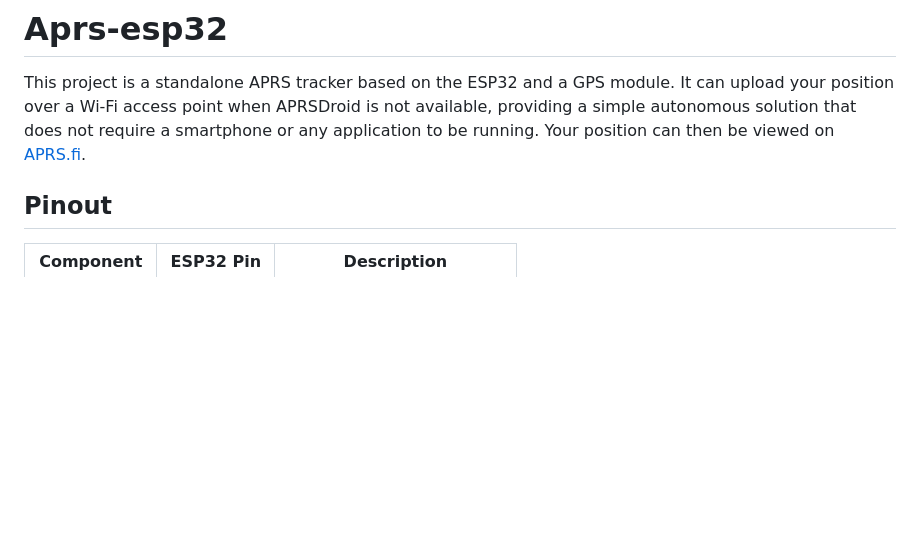
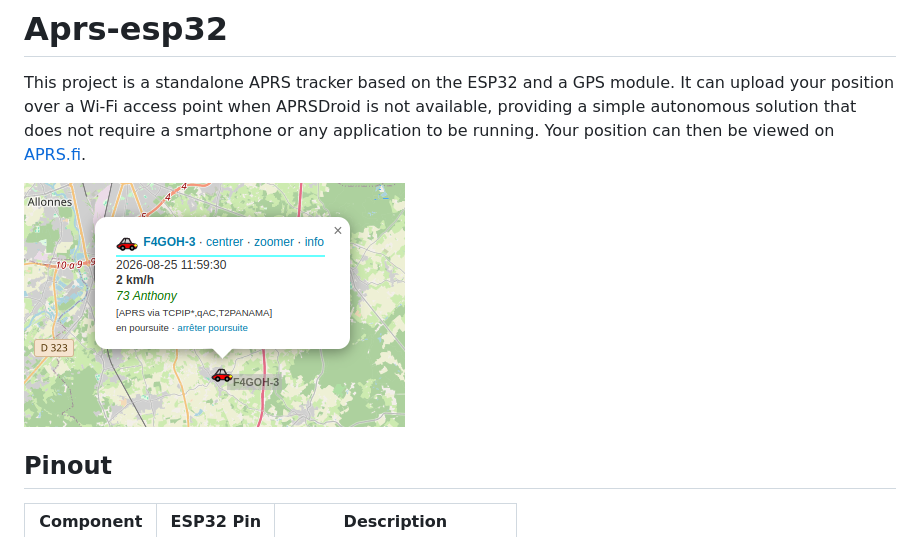
Before and after one commit to f4goh/aprs-esp32, a Markdown page: README.md, the part around the change. Rendered like a GitHub page; pictures changed too: images/spot.png (added); blank space fills up the shorter version.

```diff
--- a/README.md
+++ b/README.md
@@ -1,6 +1,8 @@
 # Aprs-esp32
 
 This project is a standalone APRS tracker based on the ESP32 and a GPS module. It can upload your position over a Wi-Fi access point when APRSDroid is not available, providing a simple autonomous solution that does not require a smartphone or any application to be running. Your position can then be viewed on [APRS.fi](https://aprs.fi/).
+
+![APRS-ESP32 spot](images/spot.png)
 
 ## Pinout
 
```
